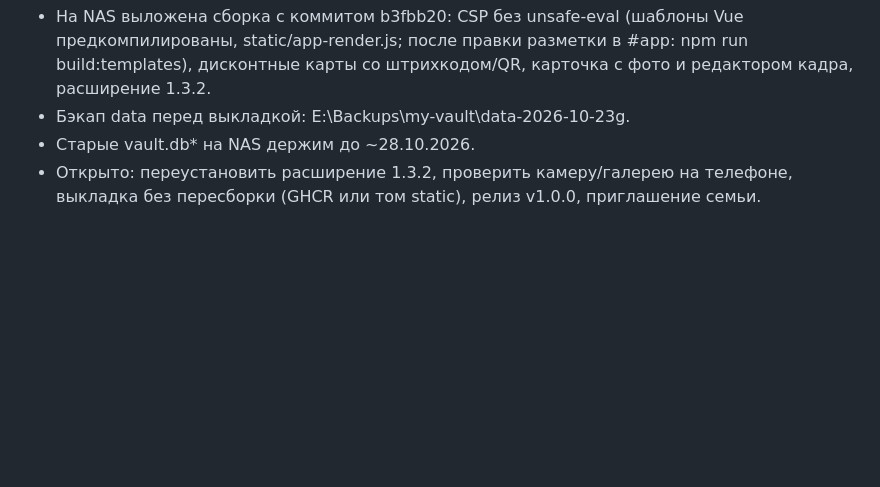
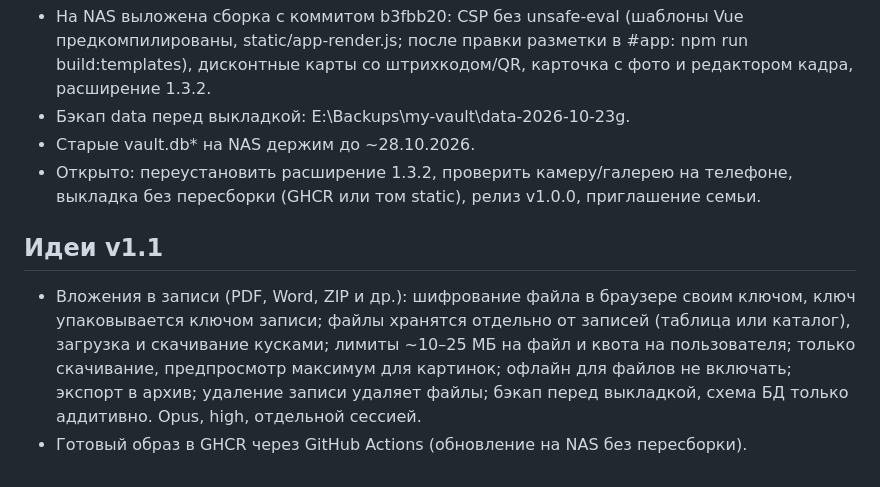
Before and after one commit to miki-113/fravashi-vault, a Markdown page: CLAUDE.md, the part around the change. Drawn GitHub-style; blank space fills up the shorter version.

Commit message:
Plan: v1.1 ideas

```diff
--- a/CLAUDE.md
+++ b/CLAUDE.md
@@ -65,3 +65,7 @@
 - Бэкап data перед выкладкой: E:\Backups\my-vault\data-2026-10-23g.
 - Старые vault.db* на NAS держим до ~28.10.2026.
 - Открыто: переустановить расширение 1.3.2, проверить камеру/галерею на телефоне, выкладка без пересборки (GHCR или том static), релиз v1.0.0, приглашение семьи.
+
+## Идеи v1.1
+- Вложения в записи (PDF, Word, ZIP и др.): шифрование файла в браузере своим ключом, ключ упаковывается ключом записи; файлы хранятся отдельно от записей (таблица или каталог), загрузка и скачивание кусками; лимиты ~10–25 МБ на файл и квота на пользователя; только скачивание, предпросмотр максимум для картинок; офлайн для файлов не включать; экспорт в архив; удаление записи удаляет файлы; бэкап перед выкладкой, схема БД только аддитивно. Opus, high, отдельной сессией.
+- Готовый образ в GHCR через GitHub Actions (обновление на NAS без пересборки).
```
